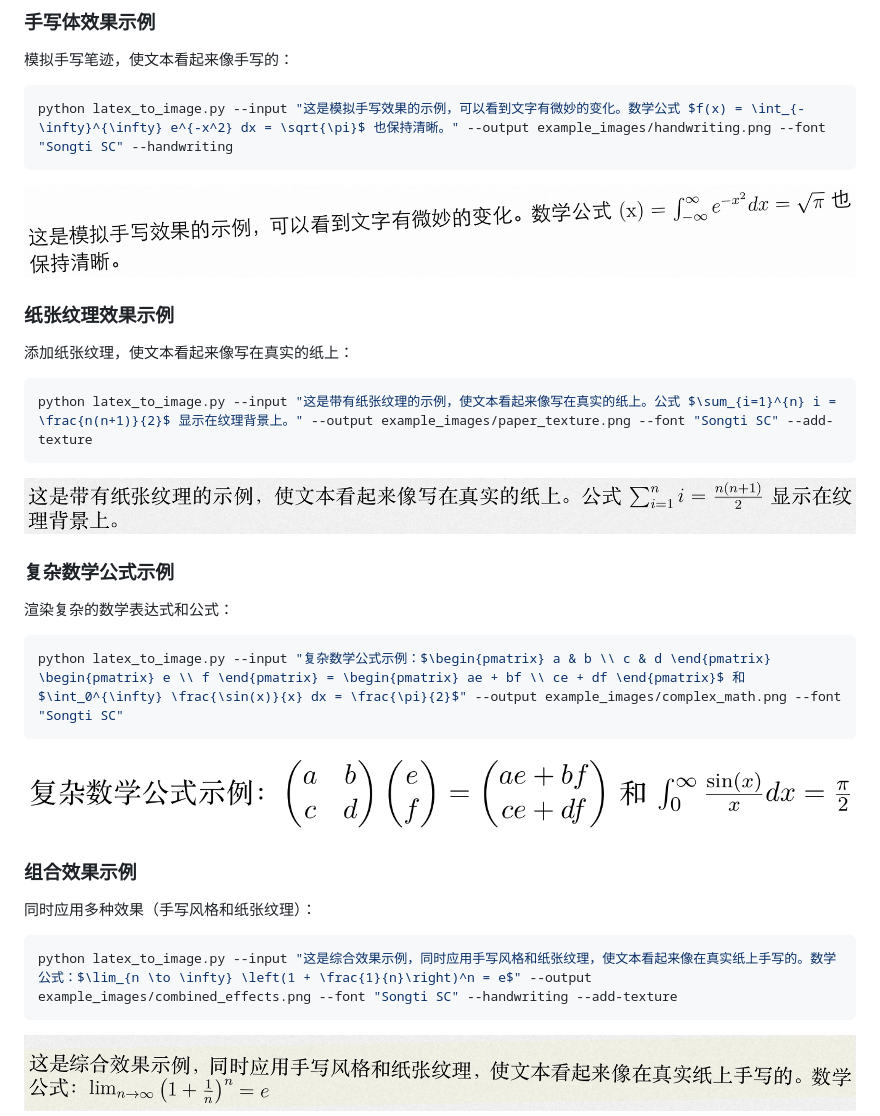
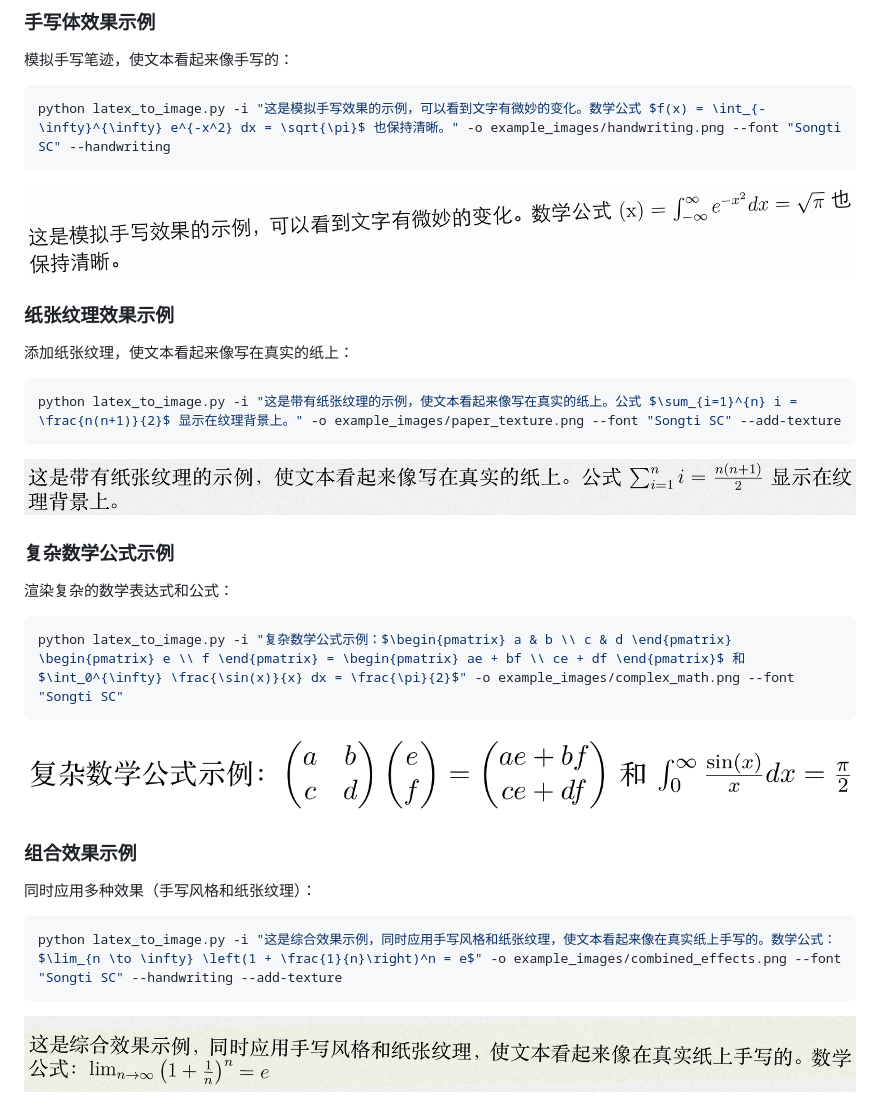
Before and after one commit to guru4elephant/math2image, a Markdown page: README.md, the part around one of its changes. Rendered like a GitHub page.

````diff
--- a/README.md
+++ b/README.md
@@ -35,7 +35,7 @@ python latex_to_image.py --input "这是一个设置了行宽的示例，展示
 模拟手写笔迹，使文本看起来像手写的：
 
 ```bash
-python latex_to_image.py --input "这是模拟手写效果的示例，可以看到文字有微妙的变化。数学公式 $f(x) = \int_{-\infty}^{\infty} e^{-x^2} dx = \sqrt{\pi}$ 也保持清晰。" --output example_images/handwriting.png --font "Songti SC" --handwriting
+python latex_to_image.py -i "这是模拟手写效果的示例，可以看到文字有微妙的变化。数学公式 $f(x) = \int_{-\infty}^{\infty} e^{-x^2} dx = \sqrt{\pi}$ 也保持清晰。" -o example_images/handwriting.png --font "Songti SC" --handwriting
 ```
 
 ![手写体效果](example_images/handwriting.png)
@@ -45,7 +45,7 @@ python latex_to_image.py --input "这是模拟手写效果的示例，可以看
 添加纸张纹理，使文本看起来像写在真实的纸上：
 
 ```bash
-python latex_to_image.py --input "这是带有纸张纹理的示例，使文本看起来像写在真实的纸上。公式 $\sum_{i=1}^{n} i = \frac{n(n+1)}{2}$ 显示在纹理背景上。" --output example_images/paper_texture.png --font "Songti SC" --add-texture
+python latex_to_image.py -i "这是带有纸张纹理的示例，使文本看起来像写在真实的纸上。公式 $\sum_{i=1}^{n} i = \frac{n(n+1)}{2}$ 显示在纹理背景上。" -o example_images/paper_texture.png --font "Songti SC" --add-texture
 ```
 
 ![纸张纹理效果](example_images/paper_texture.png)
@@ -55,7 +55,7 @@ python latex_to_image.py --input "这是带有纸张纹理的示例，使文本
 渲染复杂的数学表达式和公式：
 
 ```bash
-python latex_to_image.py --input "复杂数学公式示例：$\begin{pmatrix} a & b \\ c & d \end{pmatrix} \begin{pmatrix} e \\ f \end{pmatrix} = \begin{pmatrix} ae + bf \\ ce + df \end{pmatrix}$ 和 $\int_0^{\infty} \frac{\sin(x)}{x} dx = \frac{\pi}{2}$" --output example_images/complex_math.png --font "Songti SC"
+python latex_to_image.py -i "复杂数学公式示例：$\begin{pmatrix} a & b \\ c & d \end{pmatrix} \begin{pmatrix} e \\ f \end{pmatrix} = \begin{pmatrix} ae + bf \\ ce + df \end{pmatrix}$ 和 $\int_0^{\infty} \frac{\sin(x)}{x} dx = \frac{\pi}{2}$" -o example_images/complex_math.png --font "Songti SC"
 ```
 
 ![复杂数学公式](example_images/complex_math.png)
@@ -65,7 +65,7 @@ python latex_to_image.py --input "复杂数学公式示例：$\begin{pmatrix} a
 同时应用多种效果（手写风格和纸张纹理）：
 
 ```bash
-python latex_to_image.py --input "这是综合效果示例，同时应用手写风格和纸张纹理，使文本看起来像在真实纸上手写的。数学公式：$\lim_{n \to \infty} \left(1 + \frac{1}{n}\right)^n = e$" --output example_images/combined_effects.png --font "Songti SC" --handwriting --add-texture
+python latex_to_image.py -i "这是综合效果示例，同时应用手写风格和纸张纹理，使文本看起来像在真实纸上手写的。数学公式：$\lim_{n \to \infty} \left(1 + \frac{1}{n}\right)^n = e$" -o example_images/combined_effects.png --font "Songti SC" --handwriting --add-texture
 ```
 
 ![组合效果](example_images/combined_effects.png)
````
Also changed, not shown: other parts of README.md (+25 -17 lines).
